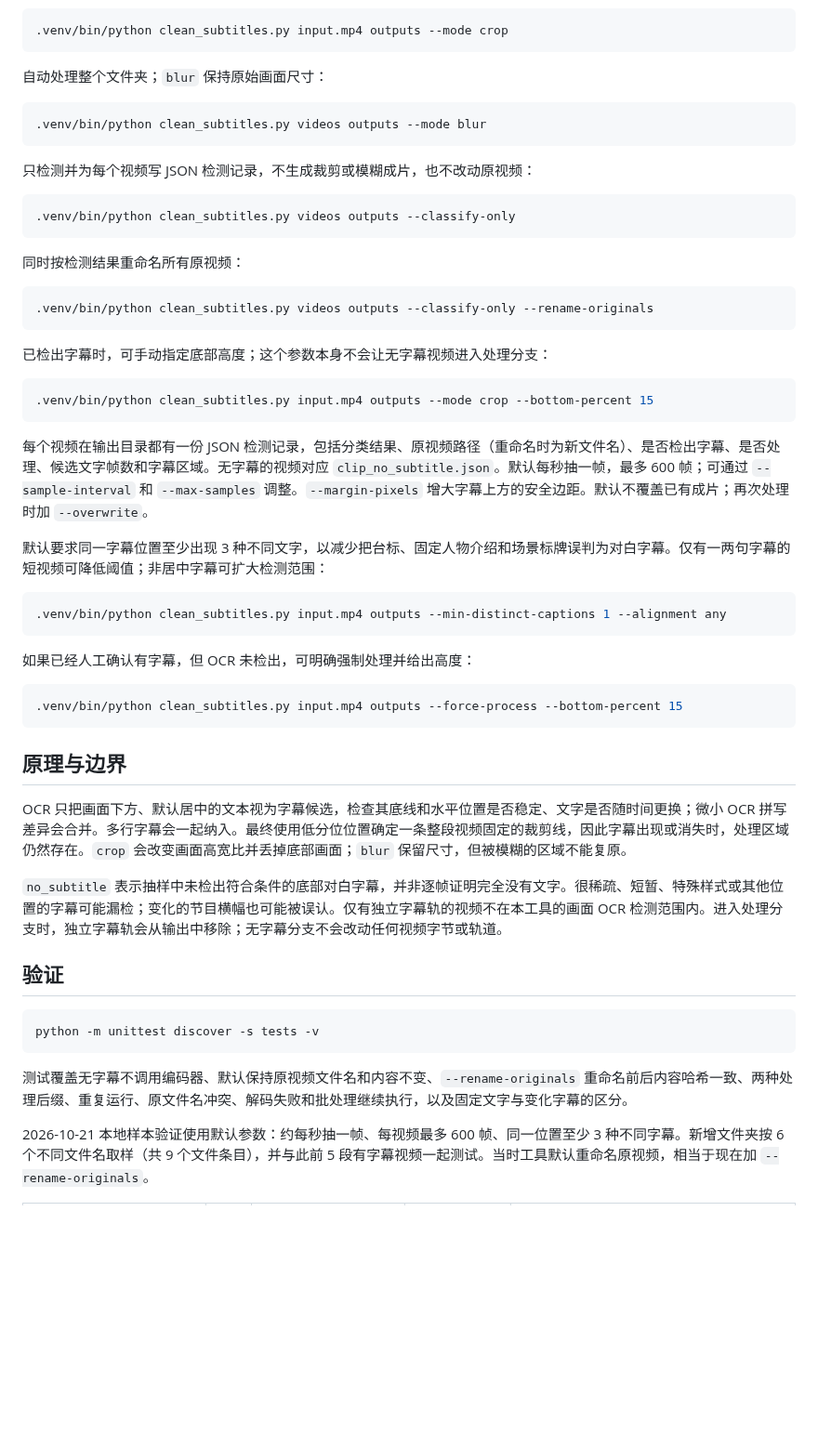
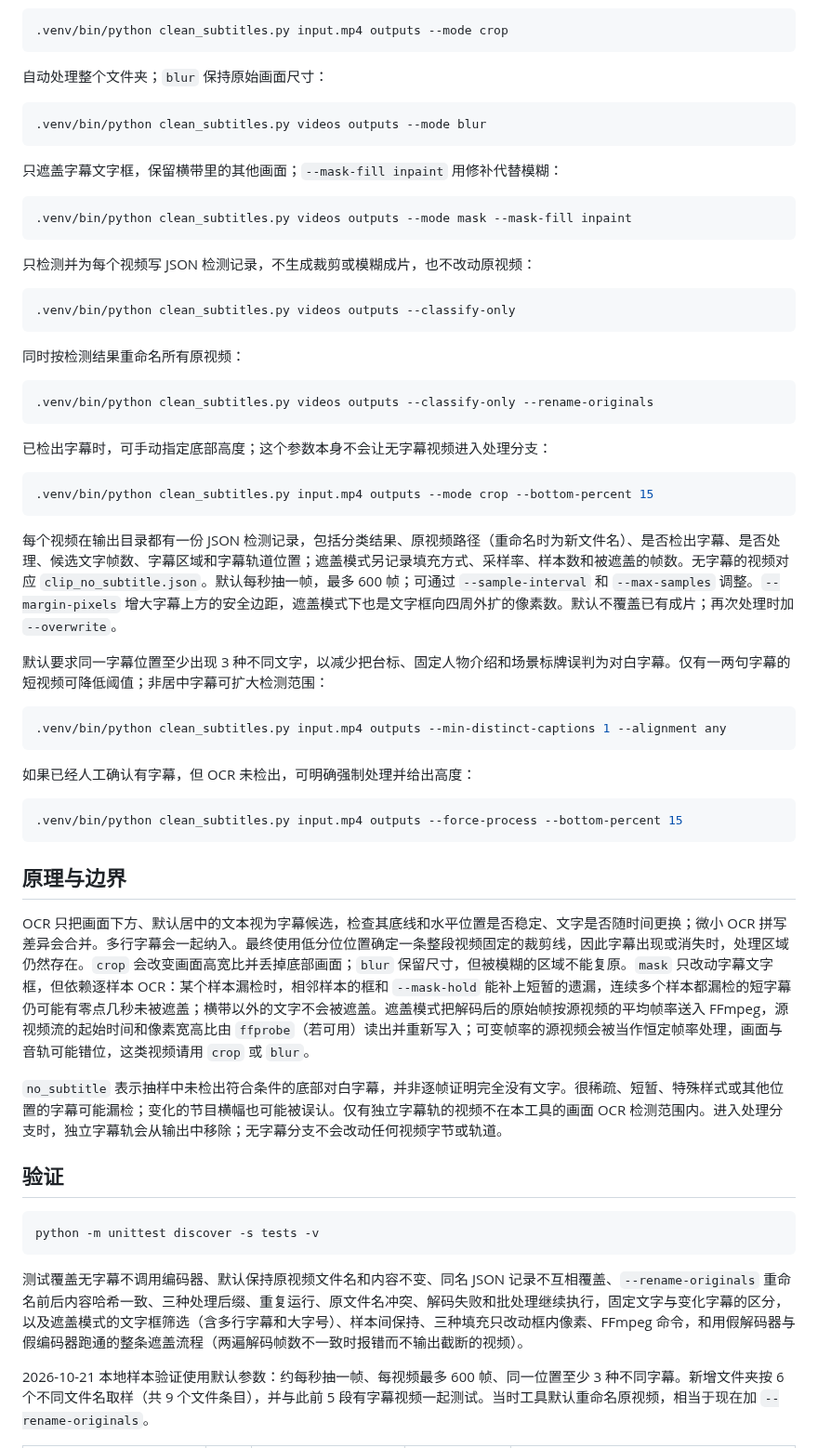
Before and after one commit to Superone77/subtitle-band-cleaner, a Markdown page: README.md, the part around one of its changes. Shown at 93% size. Rendered like a GitHub page; blank space fills up the shorter version.

````diff
--- a/README.md
+++ b/README.md
@@ -46,6 +61,12 @@ python3 -m venv .venv
 .venv/bin/python clean_subtitles.py videos outputs --mode blur
 ```
 
+只遮盖字幕文字框，保留横带里的其他画面；`--mask-fill inpaint` 用修补代替模糊：
+
+```bash
+.venv/bin/python clean_subtitles.py videos outputs --mode mask --mask-fill inpaint
+```
+
 只检测并为每个视频写 JSON 检测记录，不生成裁剪或模糊成片，也不改动原视频：
 
 ```bash
@@ -64,7 +85,7 @@ python3 -m venv .venv
 .venv/bin/python clean_subtitles.py input.mp4 outputs --mode crop --bottom-percent 15
 ```
 
-每个视频在输出目录都有一份 JSON 检测记录，包括分类结果、原视频路径（重命名时为新文件名）、是否检出字幕、是否处理、候选文字帧数和字幕区域。无字幕的视频对应 `clip_no_subtitle.json`。默认每秒抽一帧，最多 600 帧；可通过 `--sample-interval` 和 `--max-samples` 调整。`--margin-pixels` 增大字幕上方的安全边距。默认不覆盖已有成片；再次处理时加 `--overwrite`。
+每个视频在输出目录都有一份 JSON 检测记录，包括分类结果、原视频路径（重命名时为新文件名）、是否检出字幕、是否处理、候选文字帧数、字幕区域和字幕轨道位置；遮盖模式另记录填充方式、采样率、样本数和被遮盖的帧数。无字幕的视频对应 `clip_no_subtitle.json`。默认每秒抽一帧，最多 600 帧；可通过 `--sample-interval` 和 `--max-samples` 调整。`--margin-pixels` 增大字幕上方的安全边距，遮盖模式下也是文字框向四周外扩的像素数。默认不覆盖已有成片；再次处理时加 `--overwrite`。
 
 默认要求同一字幕位置至少出现 3 种不同文字，以减少把台标、固定人物介绍和场景标牌误判为对白字幕。仅有一两句字幕的短视频可降低阈值；非居中字幕可扩大检测范围：
 
@@ -80,7 +101,7 @@ python3 -m venv .venv
 
 ## 原理与边界
 
-OCR 只把画面下方、默认居中的文本视为字幕候选，检查其底线和水平位置是否稳定、文字是否随时间更换；微小 OCR 拼写差异会合并。多行字幕会一起纳入。最终使用低分位位置确定一条整段视频固定的裁剪线，因此字幕出现或消失时，处理区域仍然存在。`crop` 会改变画面高宽比并丢掉底部画面；`blur` 保留尺寸，但被模糊的区域不能复原。
+OCR 只把画面下方、默认居中的文本视为字幕候选，检查其底线和水平位置是否稳定、文字是否随时间更换；微小 OCR 拼写差异会合并。多行字幕会一起纳入。最终使用低分位位置确定一条整段视频固定的裁剪线，因此字幕出现或消失时，处理区域仍然存在。`crop` 会改变画面高宽比并丢掉底部画面；`blur` 保留尺寸，但被模糊的区域不能复原。`mask` 只改动字幕文字框，但依赖逐样本 OCR：某个样本漏检时，相邻样本的框和 `--mask-hold` 能补上短暂的遗漏，连续多个样本都漏检的短字幕仍可能有零点几秒未被遮盖；横带以外的文字不会被遮盖。遮盖模式把解码后的原始帧按源视频的平均帧率送入 FFmpeg，源视频流的起始时间和像素宽高比由 `ffprobe`（若可用）读出并重新写入；可变帧率的源视频会被当作恒定帧率处理，画面与音轨可能错位，这类视频请用 `crop` 或 `blur`。
 
 `no_subtitle` 表示抽样中未检出符合条件的底部对白字幕，并非逐帧证明完全没有文字。很稀疏、短暂、特殊样式或其他位置的字幕可能漏检；变化的节目横幅也可能被误认。仅有独立字幕轨的视频不在本工具的画面 OCR 检测范围内。进入处理分支时，独立字幕轨会从输出中移除；无字幕分支不会改动任何视频字节或轨道。
 
@@ -90,7 +111,7 @@ OCR 只把画面下方、默认居中的文本视为字幕候选，检查其底
 python -m unittest discover -s tests -v
 ```
 
-测试覆盖无字幕不调用编码器、默认保持原视频文件名和内容不变、`--rename-originals` 重命名前后内容哈希一致、两种处理后缀、重复运行、原文件名冲突、解码失败和批处理继续执行，以及固定文字与变化字幕的区分。
+测试覆盖无字幕不调用编码器、默认保持原视频文件名和内容不变、同名 JSON 记录不互相覆盖、`--rename-originals` 重命名前后内容哈希一致、三种处理后缀、重复运行、原文件名冲突、解码失败和批处理继续执行，固定文字与变化字幕的区分，以及遮盖模式的文字框筛选（含多行字幕和大字号）、样本间保持、三种填充只改动框内像素、FFmpeg 命令，和用假解码器与假编码器跑通的整条遮盖流程（两遍解码帧数不一致时报错而不输出截断的视频）。
 
 2026-10-21 本地样本验证使用默认参数：约每秒抽一帧、每视频最多 600 帧、同一位置至少 3 种不同字幕。新增文件夹按 6 个不同文件名取样（共 9 个文件条目），并与此前 5 段有字幕视频一起测试。当时工具默认重命名原视频，相当于现在加 `--rename-originals`。
 
````
Also changed, not shown: other parts of README.md (+39 -2 lines), docs/images/frame-mask-band.png (added), docs/images/frame-mask-inpaint.png (added), docs/images/frame-mask-original.png (added), docs/images/frame-mask.png (added), docs/images/validation-blackbooks.jpg (added), docs/images/validation-voa.jpg (added), 5 other files.
